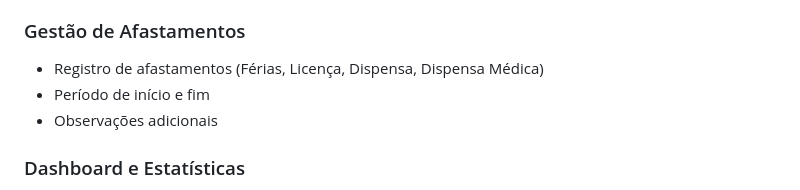
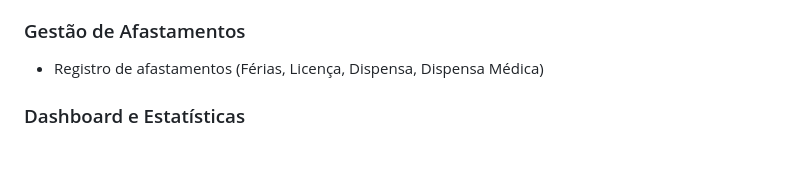
Before and after one commit to pedrohoppe88/sistema_de_escalas-EsCaLar-, a Markdown page: README.md, the part around the change. Drawn GitHub-style; blank space fills up the shorter version.

Commit message:
Update README to simplify leave management section
Removed details about leave management from README.

```diff
--- a/README.md
+++ b/README.md
@@ -30,8 +30,6 @@ O Sistema de Sargenteação é uma aplicação web desenvolvida em Django para a
 
 ### Gestão de Afastamentos
 - Registro de afastamentos (Férias, Licença, Dispensa, Dispensa Médica)
-- Período de início e fim
-- Observações adicionais
 
 ### Dashboard e Estatísticas
 - Visualização do efetivo do dia
```
